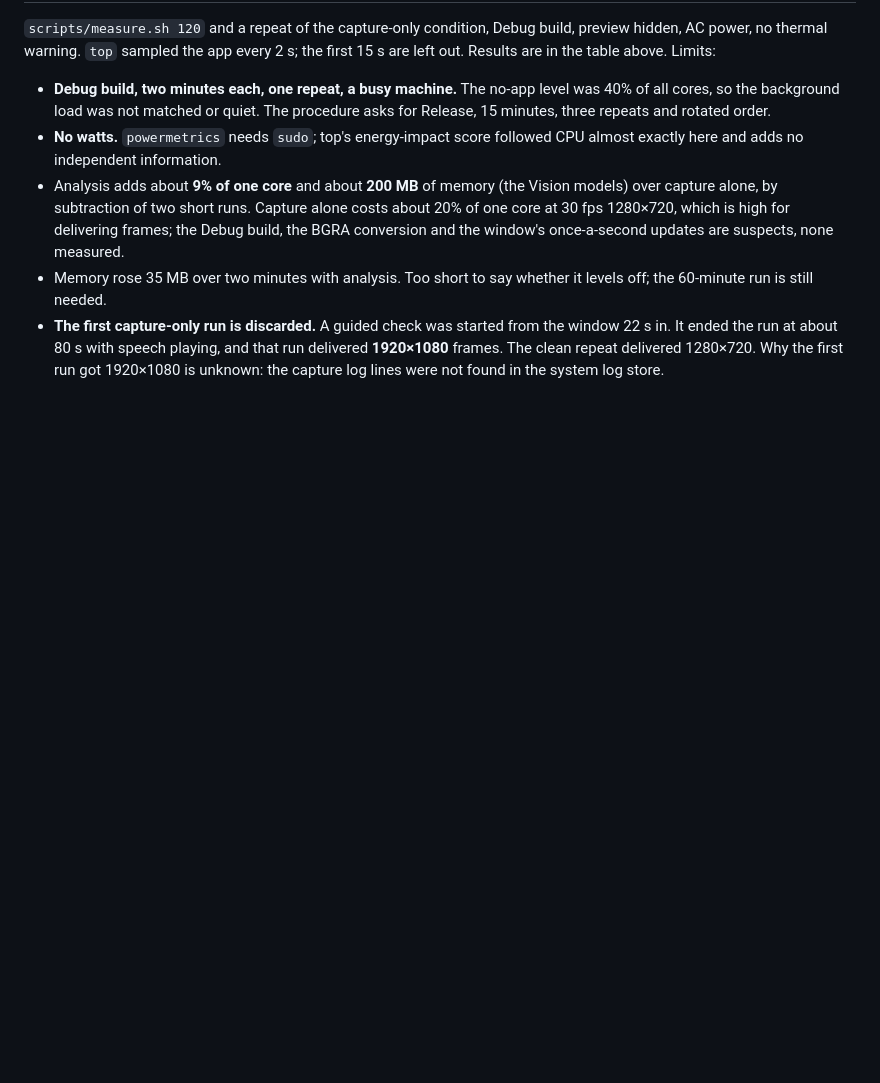
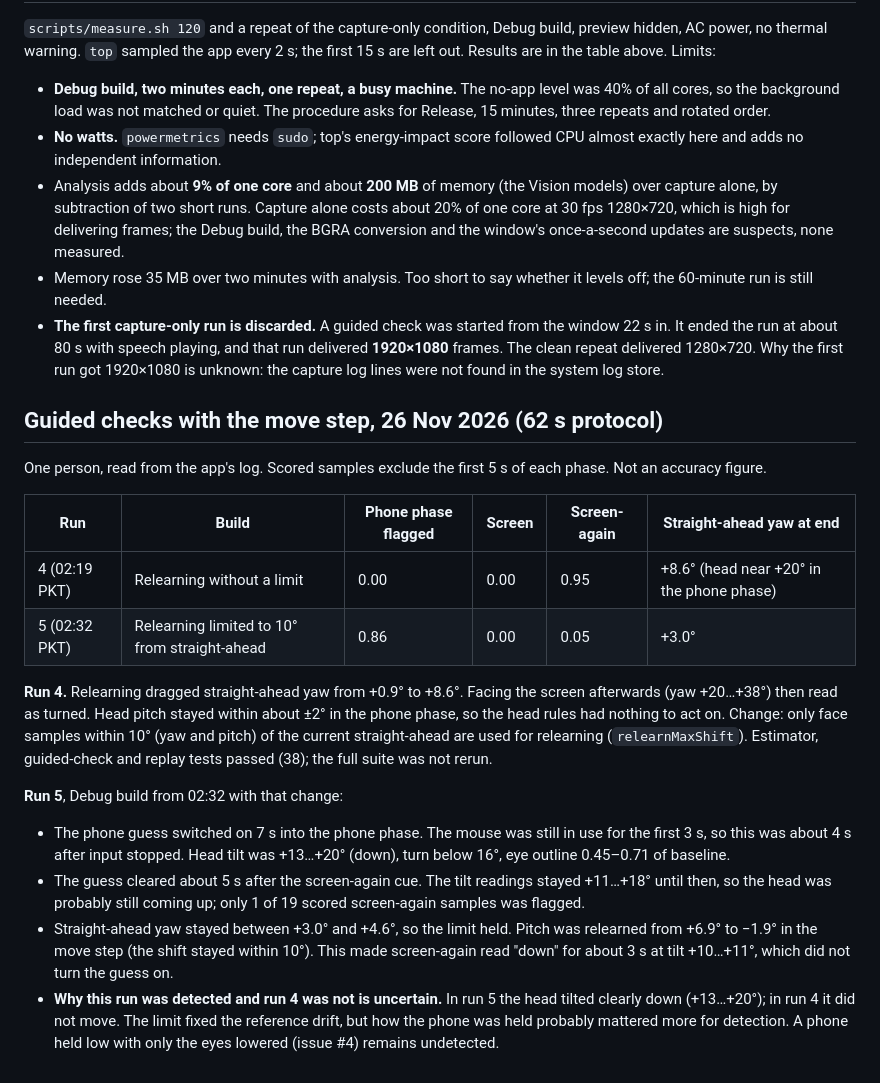
Before and after one commit to AhmedNavaz/doomore, a Markdown page: docs/poc-results.md, the part around the change. Rendered like a GitHub page; blank space fills up the shorter version.

```diff
--- a/docs/poc-results.md
+++ b/docs/poc-results.md
@@ -272,3 +272,20 @@ Change: straight-ahead is now relearned from the last 10 s of face samples taken
 - Analysis adds about **9% of one core** and about **200 MB** of memory (the Vision models) over capture alone, by subtraction of two short runs. Capture alone costs about 20% of one core at 30 fps 1280×720, which is high for delivering frames; the Debug build, the BGRA conversion and the window's once-a-second updates are suspects, none measured.
 - Memory rose 35 MB over two minutes with analysis. Too short to say whether it levels off; the 60-minute run is still needed.
 - **The first capture-only run is discarded.** A guided check was started from the window 22 s in. It ended the run at about 80 s with speech playing, and that run delivered **1920×1080** frames. The clean repeat delivered 1280×720. Why the first run got 1920×1080 is unknown: the capture log lines were not found in the system log store.
+
+## Guided checks with the move step, 26 Nov 2026 (62 s protocol)
+
+One person, read from the app's log. Scored samples exclude the first 5 s of each phase. Not an accuracy figure.
+
+| Run | Build | Phone phase flagged | Screen | Screen-again | Straight-ahead yaw at end |
+|---|---|---|---|---|---|
+| 4 (02:19 PKT) | Relearning without a limit | 0.00 | 0.00 | 0.95 | +8.6° (head near +20° in the phone phase) |
+| 5 (02:32 PKT) | Relearning limited to 10° from straight-ahead | 0.86 | 0.00 | 0.05 | +3.0° |
+
+**Run 4.** Relearning dragged straight-ahead yaw from +0.9° to +8.6°. Facing the screen afterwards (yaw +20…+38°) then read as turned. Head pitch stayed within about ±2° in the phone phase, so the head rules had nothing to act on. Change: only face samples within 10° (yaw and pitch) of the current straight-ahead are used for relearning (`relearnMaxShift`). Estimator, guided-check and replay tests passed (38); the full suite was not rerun.
+
+**Run 5**, Debug build from 02:32 with that change:
+- The phone guess switched on 7 s into the phone phase. The mouse was still in use for the first 3 s, so this was about 4 s after input stopped. Head tilt was +13…+20° (down), turn below 16°, eye outline 0.45–0.71 of baseline.
+- The guess cleared about 5 s after the screen-again cue. The tilt readings stayed +11…+18° until then, so the head was probably still coming up; only 1 of 19 scored screen-again samples was flagged.
+- Straight-ahead yaw stayed between +3.0° and +4.6°, so the limit held. Pitch was relearned from +6.9° to −1.9° in the move step (the shift stayed within 10°). This made screen-again read "down" for about 3 s at tilt +10…+11°, which did not turn the guess on.
+- **Why this run was detected and run 4 was not is uncertain.** In run 5 the head tilted clearly down (+13…+20°); in run 4 it did not move. The limit fixed the reference drift, but how the phone was held probably mattered more for detection. A phone held low with only the eyes lowered (issue #4) remains undetected.
```
Also changed, not shown: README.md (+2 -0 lines), docs/images/app-phone-flag.png (added), 2 other files.
